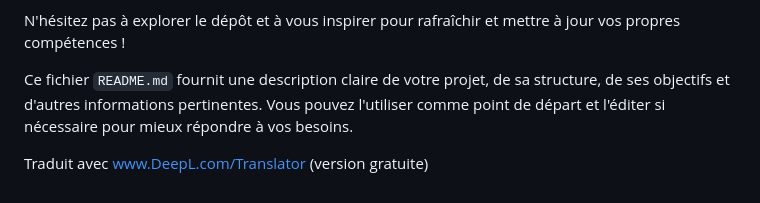
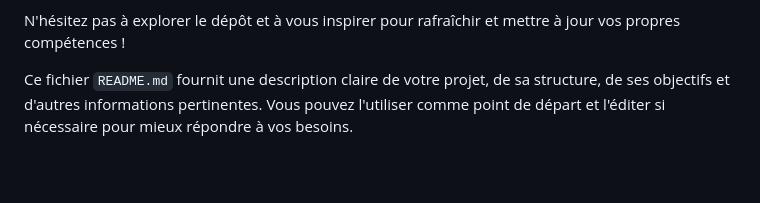
Before and after one commit to mirkobozzetto/refresh_myself_projects, a Markdown page: README.md, the part around the change. GitHub-like rendering; blank space fills up the shorter version.

```diff
--- a/README.md
+++ b/README.md
@@ -75,5 +75,3 @@ Je tiens à exprimer ma gratitude à la communauté des logiciels libres et aux
 N'hésitez pas à explorer le dépôt et à vous inspirer pour rafraîchir et mettre à jour vos propres compétences !
 
 Ce fichier `README.md` fournit une description claire de votre projet, de sa structure, de ses objectifs et d'autres informations pertinentes. Vous pouvez l'utiliser comme point de départ et l'éditer si nécessaire pour mieux répondre à vos besoins.
-
-Traduit avec www.DeepL.com/Translator (version gratuite)
```
